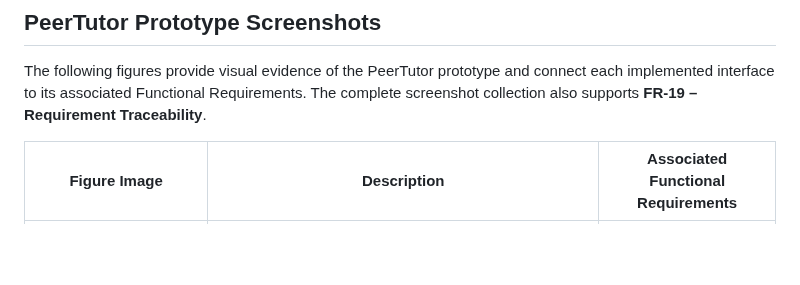
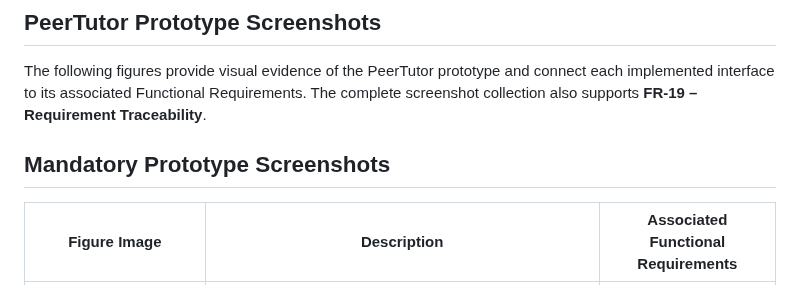
Before and after one commit to TSWT-5304/ICT105-TechTitans-MVP, a Markdown page: screenshots/README.md, the part around one of its changes. Rendered like a GitHub page; blank space fills up the shorter version.

Commit message:
Add information README.md For Mandatory Prototype.

```diff
--- a/screenshots/README.md
+++ b/screenshots/README.md
@@ -2,5 +2,6 @@
 
 The following figures provide visual evidence of the PeerTutor prototype and connect each implemented interface to its associated Functional Requirements. The complete screenshot collection also supports **FR-19 – Requirement Traceability**.
 
+## Mandatory Prototype Screenshots
 | Figure Image | Description | Associated Functional Requirements |
 |---|---|---|
```
Also changed, not shown: other parts of screenshots/README.md (+14 -9 lines).
